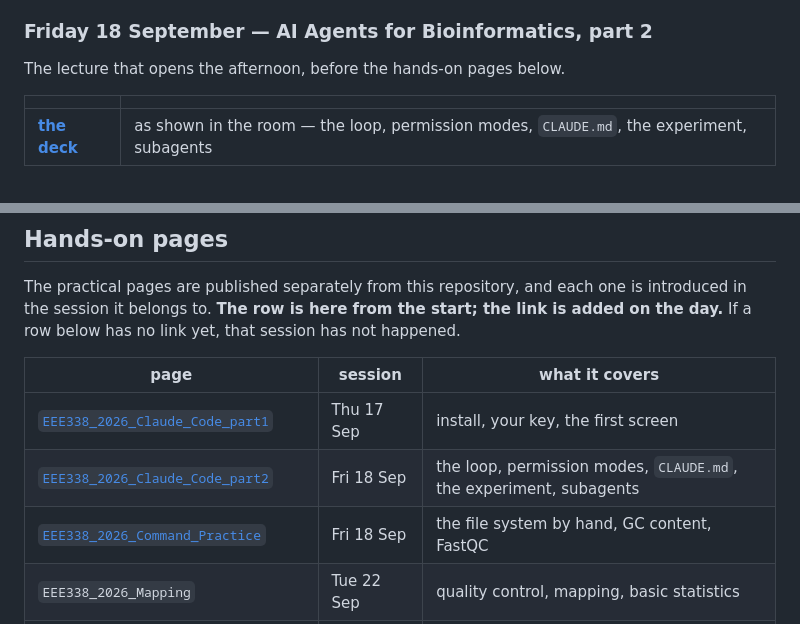
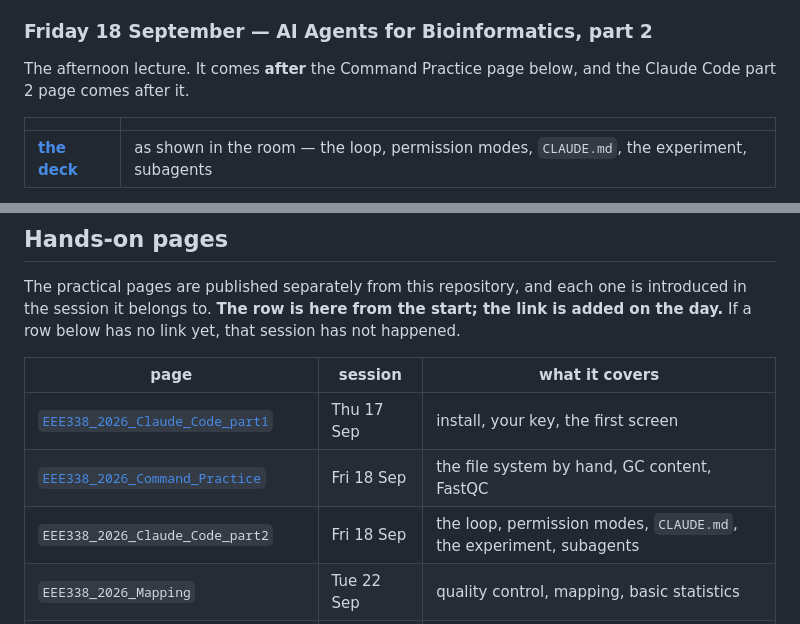
Before and after one commit to masaomi/EEE338_2026, a Markdown page: README.md, 2 parts joined by grey strips. Drawn GitHub-style.

Commit message:
Take the Claude Code part 2 link back down until its turn
The afternoon runs Command Practice, then the part 2 lecture, then the part 2
page. A link to the last of those, sitting above the first, sends people to the
wrong page. The row goes back to being a row; reveal_page.sh puts the link back
when the session starts.

The two Friday rows are in session order now, and the part 2 deck section says
what comes before it.

Co-Authored-By: Claude Opus 5 (1M context) <noreply@anthropic.com>

```diff
--- a/README.md
+++ b/README.md
@@ -62,7 +62,8 @@ in `fastqc_examples/`.
 
 ### Friday 18 September — AI Agents for Bioinformatics, part 2
 
-The lecture that opens the afternoon, before the hands-on pages below.
+The afternoon lecture. It comes **after** the Command Practice page below,
+and the Claude Code part 2 page comes after it.
 
 | | |
 |---|---|
@@ -83,8 +84,8 @@ not happened.
 | page | session | what it covers |
 |---|---|---|
 | [`EEE338_2026_Claude_Code_part1`](https://gist.github.com/masaomi/669fa1793204663bc5fcf5a2cc753903) | Thu 17 Sep | install, your key, the first screen |
-| [`EEE338_2026_Claude_Code_part2`](https://gist.github.com/masaomi/0bccc0344858644517212de1ae17ab6f) | Fri 18 Sep | the loop, permission modes, `CLAUDE.md`, the experiment, subagents |
 | [`EEE338_2026_Command_Practice`](https://gist.github.com/masaomi/27b268bd650847730b75906f60ec37d8) | Fri 18 Sep | the file system by hand, GC content, FastQC |
+| `EEE338_2026_Claude_Code_part2` | Fri 18 Sep | the loop, permission modes, `CLAUDE.md`, the experiment, subagents |
 | `EEE338_2026_Mapping` | Tue 22 Sep | quality control, mapping, basic statistics |
 | `EEE338_2026_Counting` | Wed 23 Sep | counting and normalisation |
 | `EEE338_2026_DEG_Analysis` | Wed 23 Sep | differential expression |
```
